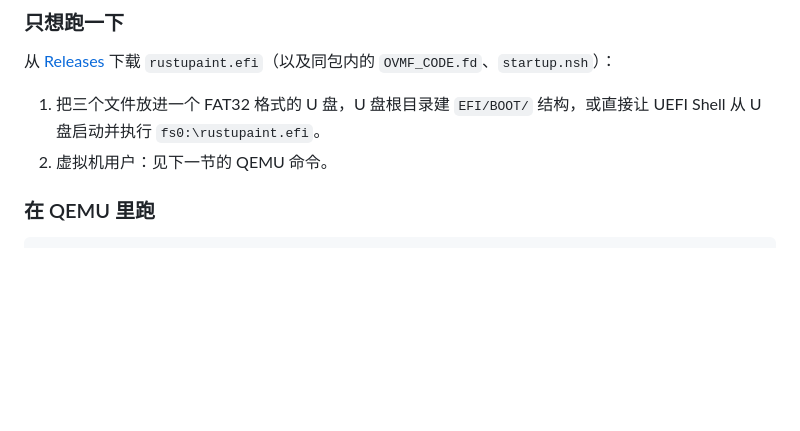
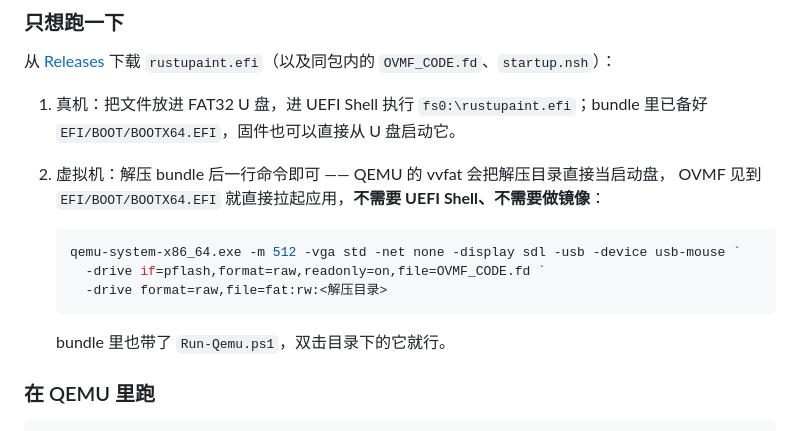
Before and after one commit to MikeWuPing/rustpaint, a Markdown page: README.md, the part around the change. GitHub-like rendering; blank space fills up the shorter version.

````diff
--- a/README.md
+++ b/README.md
@@ -156,9 +156,18 @@ RustInUEFI/
 从 [Releases](https://github.com/MikeWuPing/RustPaintUEFI/releases) 下载
 `rustupaint.efi`（以及同包内的 `OVMF_CODE.fd`、`startup.nsh`）：
 
-1. 把三个文件放进一个 FAT32 格式的 U 盘，U 盘根目录建 `EFI/BOOT/` 结构，或直接让
-   UEFI Shell 从 U 盘启动并执行 `fs0:\rustupaint.efi`。
-2. 虚拟机用户：见下一节的 QEMU 命令。
+1. 真机：把文件放进 FAT32 U 盘，进 UEFI Shell 执行 `fs0:\rustupaint.efi`；bundle 里已备好
+   `EFI/BOOT/BOOTX64.EFI`，固件也可以直接从 U 盘启动它。
+2. 虚拟机：解压 bundle 后一行命令即可 —— QEMU 的 vvfat 会把解压目录直接当启动盘，
+   OVMF 见到 `EFI/BOOT/BOOTX64.EFI` 就直接拉起应用，**不需要 UEFI Shell、不需要做镜像**：
+
+   ```powershell
+   qemu-system-x86_64.exe -m 512 -vga std -net none -display sdl -usb -device usb-mouse `
+     -drive if=pflash,format=raw,readonly=on,file=OVMF_CODE.fd `
+     -drive format=raw,file=fat:rw:<解压目录>
+   ```
+
+   bundle 里也带了 `Run-Qemu.ps1`，双击目录下的它就行。
 
 ### 在 QEMU 里跑
 
````
Also changed, not shown: README.en.md (+13 -2 lines).
